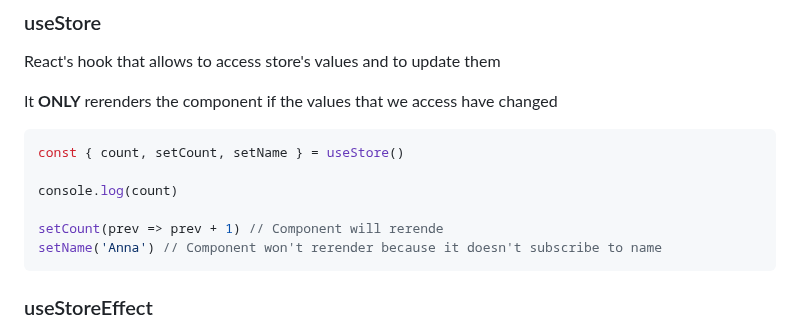
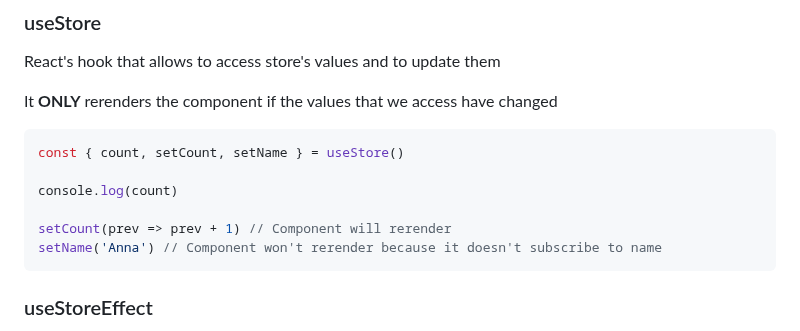
Before and after one commit to codemask-labs/stan-js, a Markdown page: README.md, the part around the change. Rendered like a GitHub page.

Commit message:
docs: typo

````diff
--- a/README.md
+++ b/README.md
@@ -138,7 +138,7 @@ const { count, setCount, setName } = useStore()
 
 console.log(count)
 
-setCount(prev => prev + 1) // Component will rerende
+setCount(prev => prev + 1) // Component will rerender
 setName('Anna') // Component won't rerender because it doesn't subscribe to name
 ```
 
````
